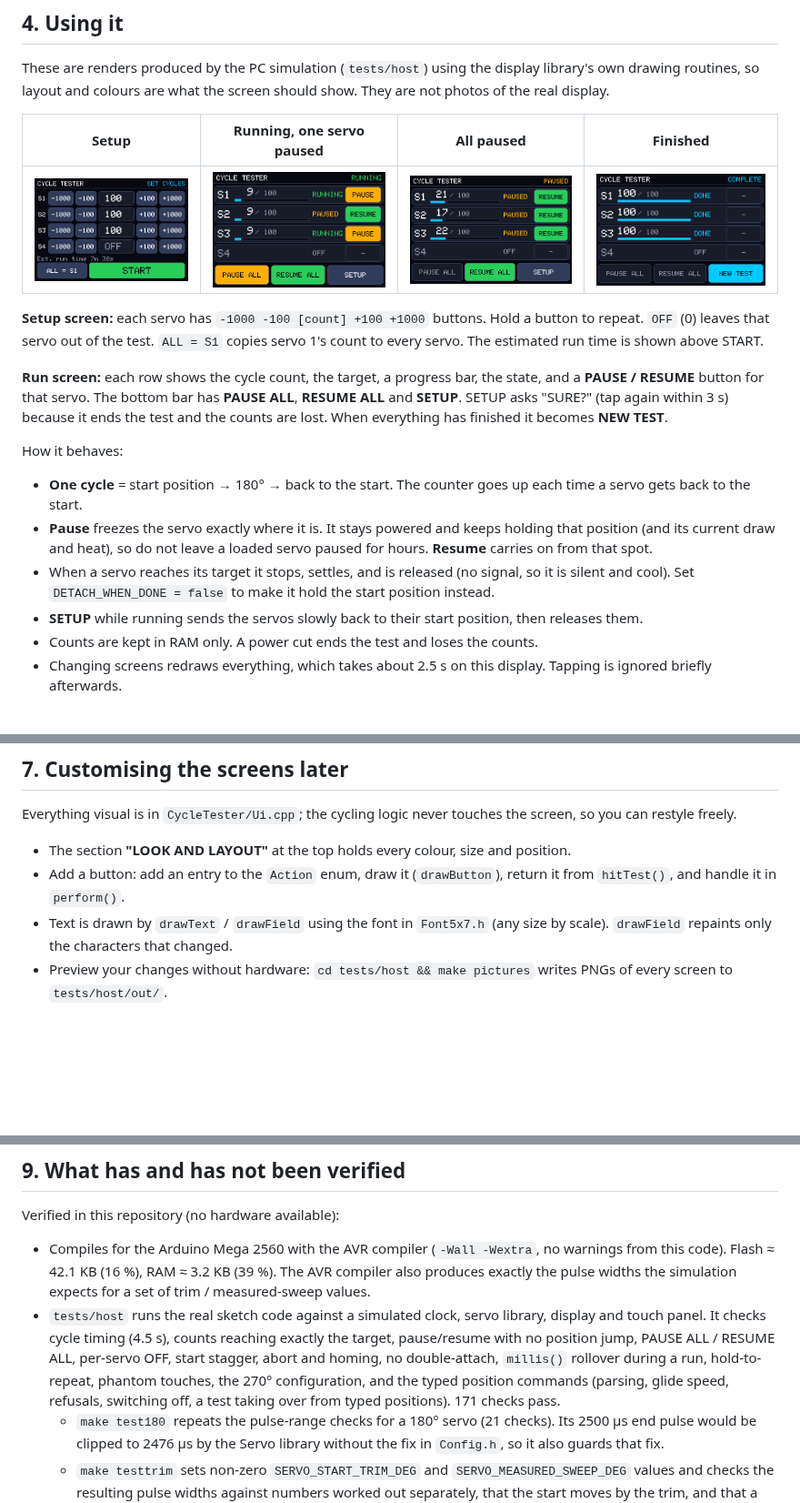
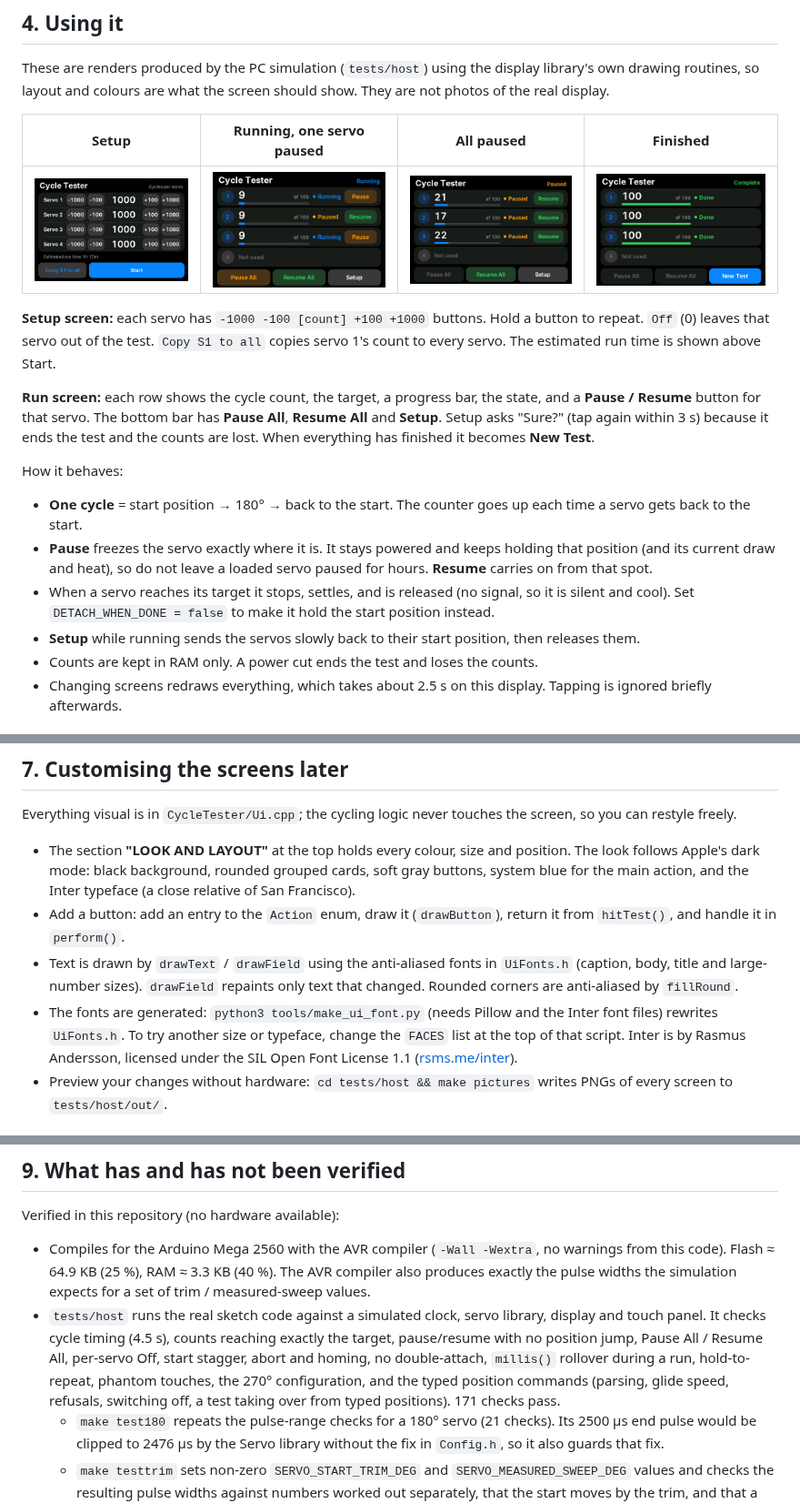
Before and after one commit to fpheaney-alt/Cycle_Test, a Markdown page: README.md, 3 parts joined by grey strips. Shown at 91% size. GitHub-like rendering; pictures changed too: docs/screenshots/run-all-paused.png, docs/screenshots/run-complete.png, docs/screenshots/run-one-paused.png; blank space fills up the shorter version.

```diff
--- a/README.md
+++ b/README.md
@@ -71,19 +71,19 @@ These are renders produced by the PC simulation (`tests/host`) using the display
 |---|---|---|---|
 | ![Setup screen](docs/screenshots/setup.png) | ![Running, S2 paused](docs/screenshots/run-one-paused.png) | ![All paused](docs/screenshots/run-all-paused.png) | ![Complete](docs/screenshots/run-complete.png) |
 
-**Setup screen:** each servo has `-1000 -100 [count] +100 +1000` buttons. Hold a button to repeat. `OFF` (0) leaves that
-servo out of the test. `ALL = S1` copies servo 1's count to every servo. The estimated run time is shown above START.
+**Setup screen:** each servo has `-1000 -100 [count] +100 +1000` buttons. Hold a button to repeat. `Off` (0) leaves that
+servo out of the test. `Copy S1 to all` copies servo 1's count to every servo. The estimated run time is shown above Start.
 
-**Run screen:** each row shows the cycle count, the target, a progress bar, the state, and a **PAUSE / RESUME** button for that servo.
-The bottom bar has **PAUSE ALL**, **RESUME ALL** and **SETUP**. SETUP asks "SURE?" (tap again within 3 s) because it ends
-the test and the counts are lost. When everything has finished it becomes **NEW TEST**.
+**Run screen:** each row shows the cycle count, the target, a progress bar, the state, and a **Pause / Resume** button for that servo.
+The bottom bar has **Pause All**, **Resume All** and **Setup**. Setup asks "Sure?" (tap again within 3 s) because it ends
+the test and the counts are lost. When everything has finished it becomes **New Test**.
 
 How it behaves:
 
 * **One cycle** = start position → 180° → back to the start. The counter goes up each time a servo gets back to the start.
 * **Pause** freezes the servo exactly where it is. It stays powered and keeps holding that position (and its current draw and heat), so do not leave a loaded servo paused for hours. **Resume** carries on from that spot.
 * When a servo reaches its target it stops, settles, and is released (no signal, so it is silent and cool). Set `DETACH_WHEN_DONE = false` to make it hold the start position instead.
-* **SETUP** while running sends the servos slowly back to their start position, then releases them.
+* **Setup** while running sends the servos slowly back to their start position, then releases them.
 * Counts are kept in RAM only. A power cut ends the test and loses the counts.
 * Changing screens redraws everything, which takes about 2.5 s on this display. Tapping is ignored briefly afterwards.
 
@@ -179,9 +179,10 @@ With the defaults one cycle takes 4.5 s (2 × 2 s sweeps + 2 × 0.25 s rests).
 
 Everything visual is in `CycleTester/Ui.cpp`; the cycling logic never touches the screen, so you can restyle freely.
 
-* The section **"LOOK AND LAYOUT"** at the top holds every colour, size and position.
+* The section **"LOOK AND LAYOUT"** at the top holds every colour, size and position. The look follows Apple's dark mode: black background, rounded grouped cards, soft gray buttons, system blue for the main action, and the Inter typeface (a close relative of San Francisco).
 * Add a button: add an entry to the `Action` enum, draw it (`drawButton`), return it from `hitTest()`, and handle it in `perform()`.
-* Text is drawn by `drawText` / `drawField` using the font in `Font5x7.h` (any size by scale). `drawField` repaints only the characters that changed.
+* Text is drawn by `drawText` / `drawField` using the anti-aliased fonts in `UiFonts.h` (caption, body, title and large-number sizes). `drawField` repaints only text that changed. Rounded corners are anti-aliased by `fillRound`.
+* The fonts are generated: `python3 tools/make_ui_font.py` (needs Pillow and the Inter font files) rewrites `UiFonts.h`. To try another size or typeface, change the `FACES` list at the top of that script. Inter is by Rasmus Andersson, licensed under the SIL Open Font License 1.1 ([rsms.me/inter](https://rsms.me/inter)).
 * Preview your changes without hardware: `cd tests/host && make pictures` writes PNGs of every screen to `tests/host/out/`.
 
 ## 8. Design notes (why it is built this way)
@@ -197,8 +198,8 @@ Everything visual is in `CycleTester/Ui.cpp`; the cycling logic never touches th
 
 Verified in this repository (no hardware available):
 
-* Compiles for the Arduino Mega 2560 with the AVR compiler (`-Wall -Wextra`, no warnings from this code). Flash ≈ 42.1 KB (16 %), RAM ≈ 3.2 KB (39 %). The AVR compiler also produces exactly the pulse widths the simulation expects for a set of trim / measured-sweep values.
-* `tests/host` runs the real sketch code against a simulated clock, servo library, display and touch panel. It checks cycle timing (4.5 s), counts reaching exactly the target, pause/resume with no position jump, PAUSE ALL / RESUME ALL, per-servo OFF, start stagger, abort and homing, no double-attach, `millis()` rollover during a run, hold-to-repeat, phantom touches, the 270° configuration, and the typed position commands (parsing, glide speed, refusals, switching off, a test taking over from typed positions). 171 checks pass.
+* Compiles for the Arduino Mega 2560 with the AVR compiler (`-Wall -Wextra`, no warnings from this code). Flash ≈ 64.9 KB (25 %), RAM ≈ 3.3 KB (40 %). The AVR compiler also produces exactly the pulse widths the simulation expects for a set of trim / measured-sweep values.
+* `tests/host` runs the real sketch code against a simulated clock, servo library, display and touch panel. It checks cycle timing (4.5 s), counts reaching exactly the target, pause/resume with no position jump, Pause All / Resume All, per-servo Off, start stagger, abort and homing, no double-attach, `millis()` rollover during a run, hold-to-repeat, phantom touches, the 270° configuration, and the typed position commands (parsing, glide speed, refusals, switching off, a test taking over from typed positions). 171 checks pass.
   * `make test180` repeats the pulse-range checks for a 180° servo (21 checks). Its 2500 µs end pulse would be clipped to 2476 µs by the Servo library without the fix in `Config.h`, so it also guards that fix.
   * `make testtrim` sets non-zero `SERVO_START_TRIM_DEG` and `SERVO_MEASURED_SWEEP_DEG` values and checks the resulting pulse widths against numbers worked out separately, that the start moves by the trim, and that a servo whose measured sweep was corrected turns a true 180° (31 checks).
   * `make testguards` checks that out-of-range trims or measured sweeps are refused at compile time with a readable message (5 cases).
```
Also changed, not shown: other parts of README.md (+3 -3 lines), 8 other files.
